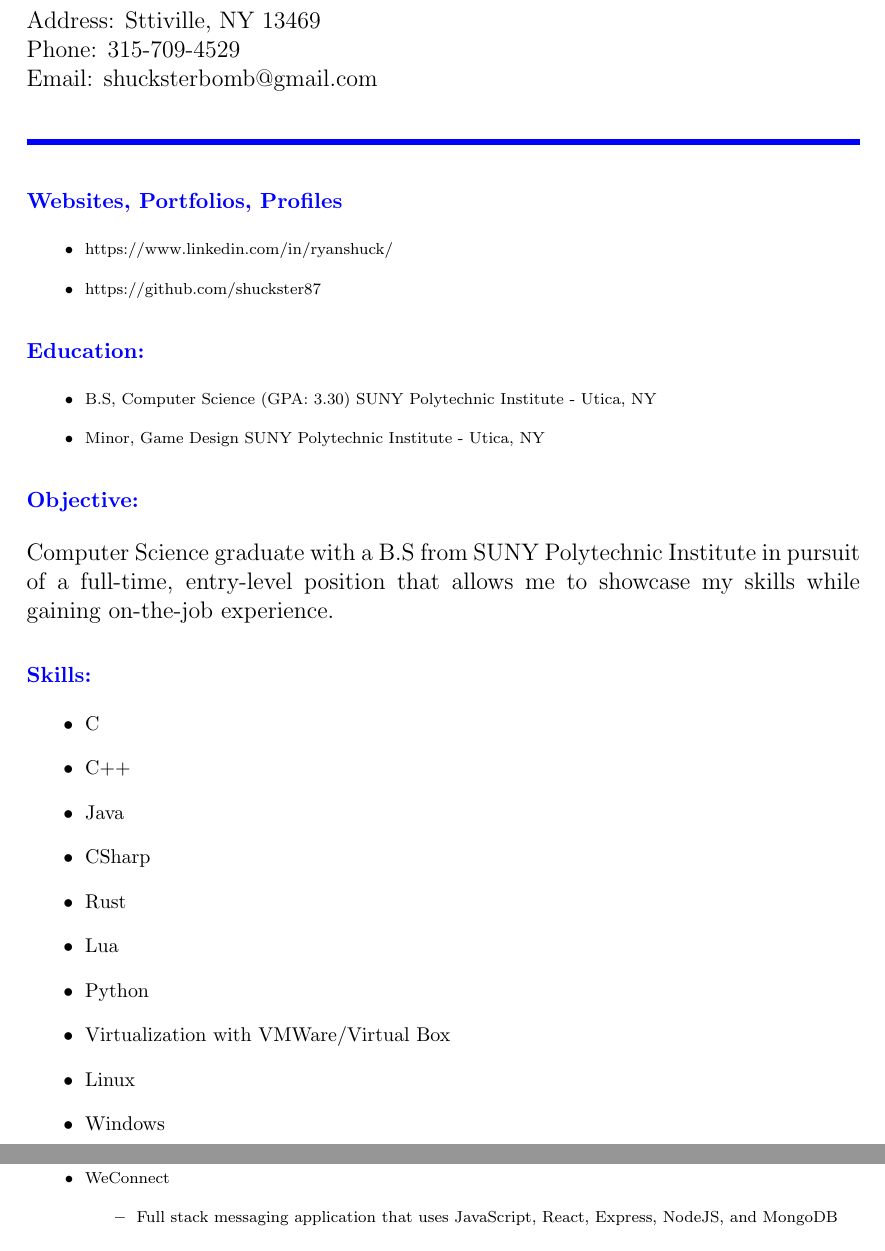
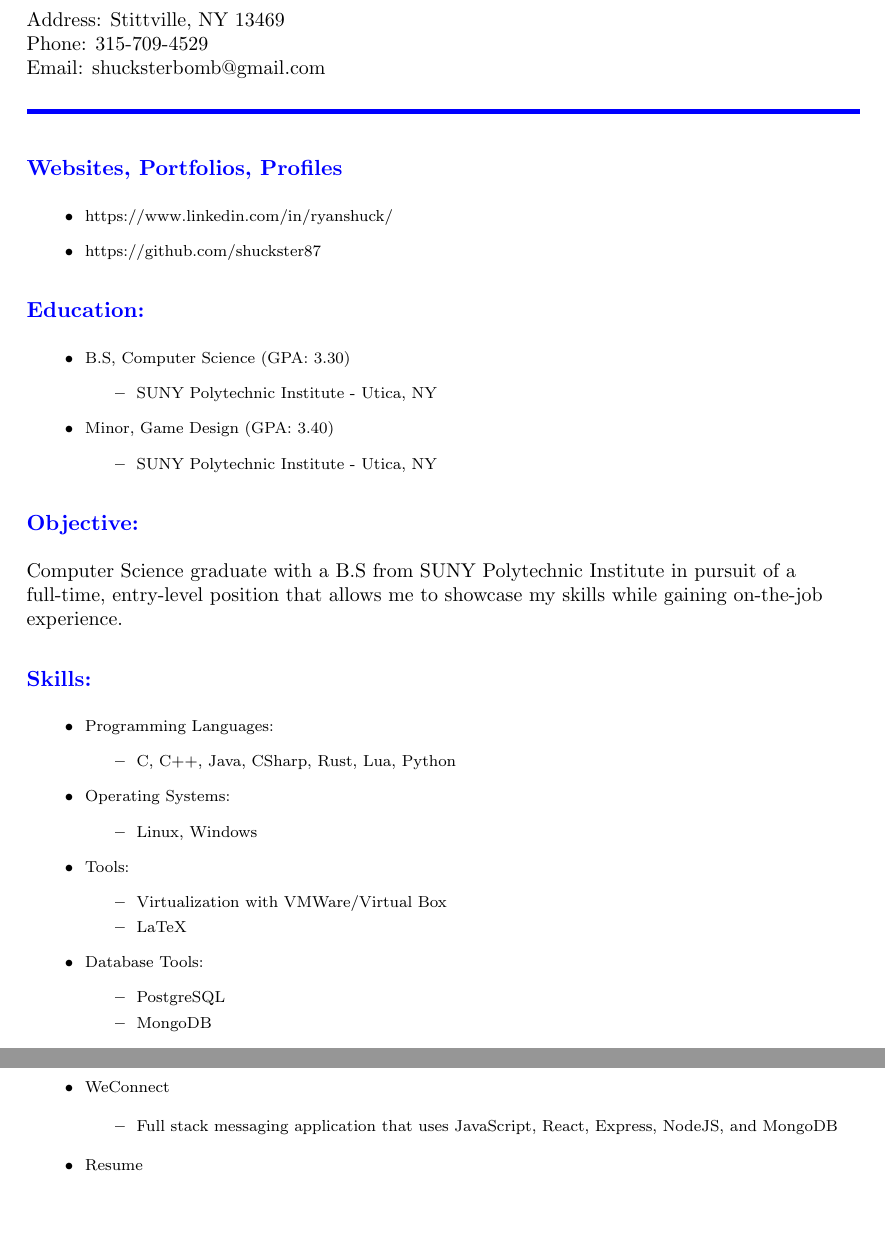
Before and after one commit to shuckster87/Resume, a LaTeX document (src/main.tex): two parts of pages 1 and 3 of 3 before the commit and two parts of pages 1 and 2 of 2 after it, joined at a grey line, cut so that both start at the same text, the shorter picture padded with empty space. Compiled offline with pdfLaTeX.

Commit message:
Readjusted Skills Section and Education Section

```diff
--- a/src/main.tex
+++ b/src/main.tex
@@ -14,10 +13,11 @@
     \section*{Contact Info:}
-    Address: Sttiville, NY 13469
+    \footnotesize
+    Address: Stittville, NY 13469
     \newline
     Phone: 315-709-4529
     \newline
     Email: shucksterbomb@gmail.com
-    \newline
+    \end{flushleft}
 
     \noindent
     {\color{blue} \rule{\linewidth}{1mm}}
@@ -33,28 +33,44 @@
     \begin{itemize}
     \scriptsize
     \item B.S, Computer Science  (GPA: 3.30)
-    SUNY Polytechnic Institute - Utica, NY
-    \item Minor, Game Design
-    SUNY Polytechnic Institute - Utica, NY
+        \begin{itemize}
+            \item SUNY Polytechnic Institute - Utica, NY
+        \end{itemize}
+    \item Minor, Game Design (GPA: 3.40)
+        \begin{itemize}
+            \item SUNY Polytechnic Institute - Utica, NY
+        \end{itemize}
+
     \end{itemize}
 
     \section*{Objective:}
-    Computer Science graduate with a B.S from SUNY Polytechnic Institute in pursuit of a full-time, entry-level position that allows me to showcase my skills while gaining on-the-job experience.
+    \begin{flushleft}
+        \footnotesize
+        Computer Science graduate with a B.S from SUNY Polytechnic Institute in pursuit of a full-time, entry-level position that allows me to showcase my skills while gaining on-the-job experience.
+    \end{flushleft}
+
 
     \section*{Skills:}
     \begin{itemize}
-    \footnotesize
-    \item C
-    \item C++
-    \item Java
-    \item CSharp
-    \item Rust
-    \item Lua
-    \item Python
-    \item Virtualization with VMWare/Virtual Box
-    \item Linux
-    \item Windows
-    \item PostgreSQL
+    \scriptsize
+    \item Programming Languages:
+        \begin{itemize}
+            \item C, C++, Java, CSharp, Rust, Lua, Python
+        \end{itemize}
+    \item Operating Systems:
+        \begin{itemize}
+            \item Linux, Windows
+        \end{itemize}
+    \item Tools:
+        \begin{itemize}
+            \item Virtualization with VMWare/Virtual Box
+            \item LaTeX
+        \end{itemize}
+    \item Database Tools:
+        \begin{itemize}
+            \item PostgreSQL
+            \item MongoDB
+        \end{itemize}
     \item Problem Solving
     \item TroubleShooting
     \item Machine Learning
@@ -110,12 +126,11 @@
     \section*{Projects:}
     \begin{itemize}
     \scriptsize
-
         \item WeConnect
             \begin{itemize}
                 \item Full stack messaging application that uses JavaScript, React, Express, NodeJS, and MongoDB
             \end{itemize}
+        \item Resume
     \end{itemize}
 
-
 \end{document}
```
Also changed, not shown: src/main.tex (5 more changed lines).
